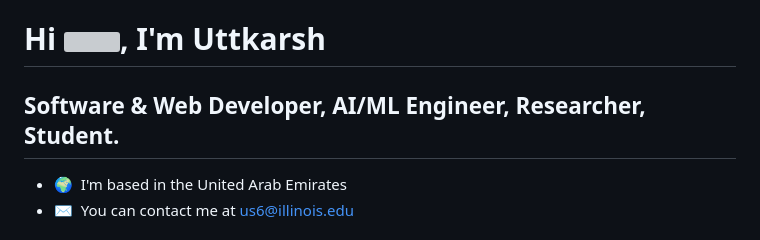
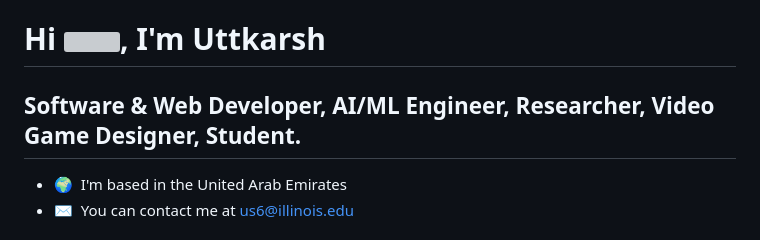
Before and after one commit to UttkarshSingh1738/UttkarshSingh1738, a Markdown page: README.md, the part around the change. Drawn GitHub-style; grey boxes are pictures that could not be loaded.

```diff
--- a/README.md
+++ b/README.md
@@ -1,7 +1,7 @@
 Hi ![](https://user-images.githubusercontent.com/18350557/176309783-0785949b-9127-417c-8b55-ab5a4333674e.gif), I'm Uttkarsh
 ======================================================================================================================================
 
-Software & Web Developer, AI/ML Engineer, Researcher, Student.
+Software & Web Developer, AI/ML Engineer, Researcher, Video Game Designer, Student.
 ------------------------------------------
 
 * 🌍  I'm based in the United Arab Emirates
```
